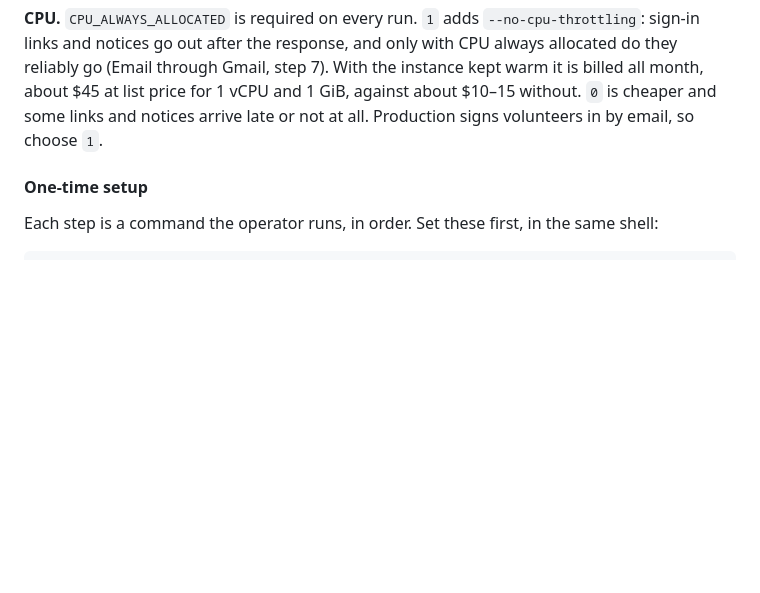
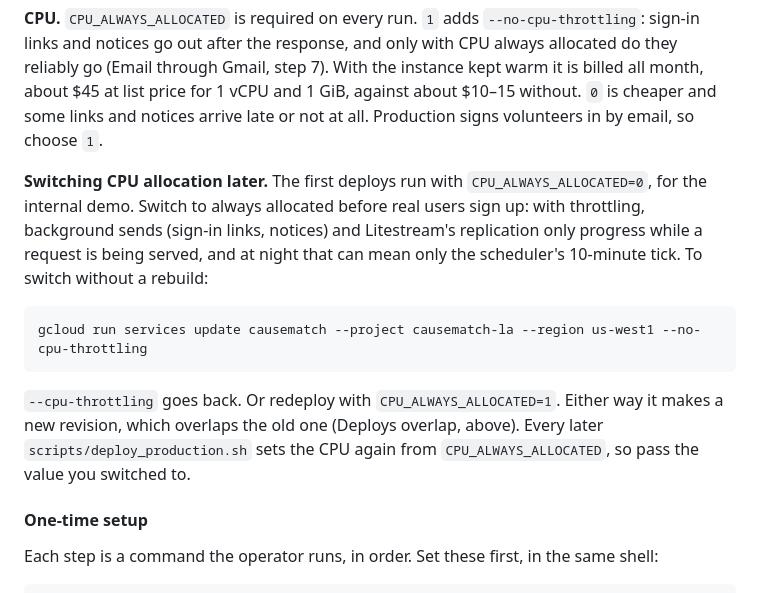
Before and after one commit to slegroux/causematch, a Markdown page: docs/OPERATIONS.md, the part around the change. Drawn GitHub-style; blank space fills up the shorter version.

Commit message:
OPERATIONS: switching CPU allocation later, without a rebuild
The first deploys run with CPU_ALWAYS_ALLOCATED=0 for the internal demo. The note gives
the gcloud run services update switch both ways, or a redeploy with =1, and why it
matters before real users: with throttling, background sends and Litestream replication
only progress while a request is served.

Co-Authored-By: Claude Fable 5.1 <noreply@anthropic.com>

````diff
--- a/docs/OPERATIONS.md
+++ b/docs/OPERATIONS.md
@@ -201,6 +201,14 @@ PREVIEW_PASSWORD="$(gcloud secrets versions access latest --secret PREVIEW_PASSW
 
 **CPU.** `CPU_ALWAYS_ALLOCATED` is required on every run. `1` adds `--no-cpu-throttling`: sign-in links and notices go out after the response, and only with CPU always allocated do they reliably go (Email through Gmail, step 7). With the instance kept warm it is billed all month, about $45 at list price for 1 vCPU and 1 GiB, against about $10–15 without. `0` is cheaper and some links and notices arrive late or not at all. Production signs volunteers in by email, so choose `1`.
 
+**Switching CPU allocation later.** The first deploys run with `CPU_ALWAYS_ALLOCATED=0`, for the internal demo. Switch to always allocated before real users sign up: with throttling, background sends (sign-in links, notices) and Litestream's replication only progress while a request is being served, and at night that can mean only the scheduler's 10-minute tick. To switch without a rebuild:
+
+```sh
+gcloud run services update causematch --project causematch-la --region us-west1 --no-cpu-throttling
+```
+
+`--cpu-throttling` goes back. Or redeploy with `CPU_ALWAYS_ALLOCATED=1`. Either way it makes a new revision, which overlaps the old one (Deploys overlap, above). Every later `scripts/deploy_production.sh` sets the CPU again from `CPU_ALWAYS_ALLOCATED`, so pass the value you switched to.
+
 #### One-time setup
 
 Each step is a command the operator runs, in order. Set these first, in the same shell:
````
